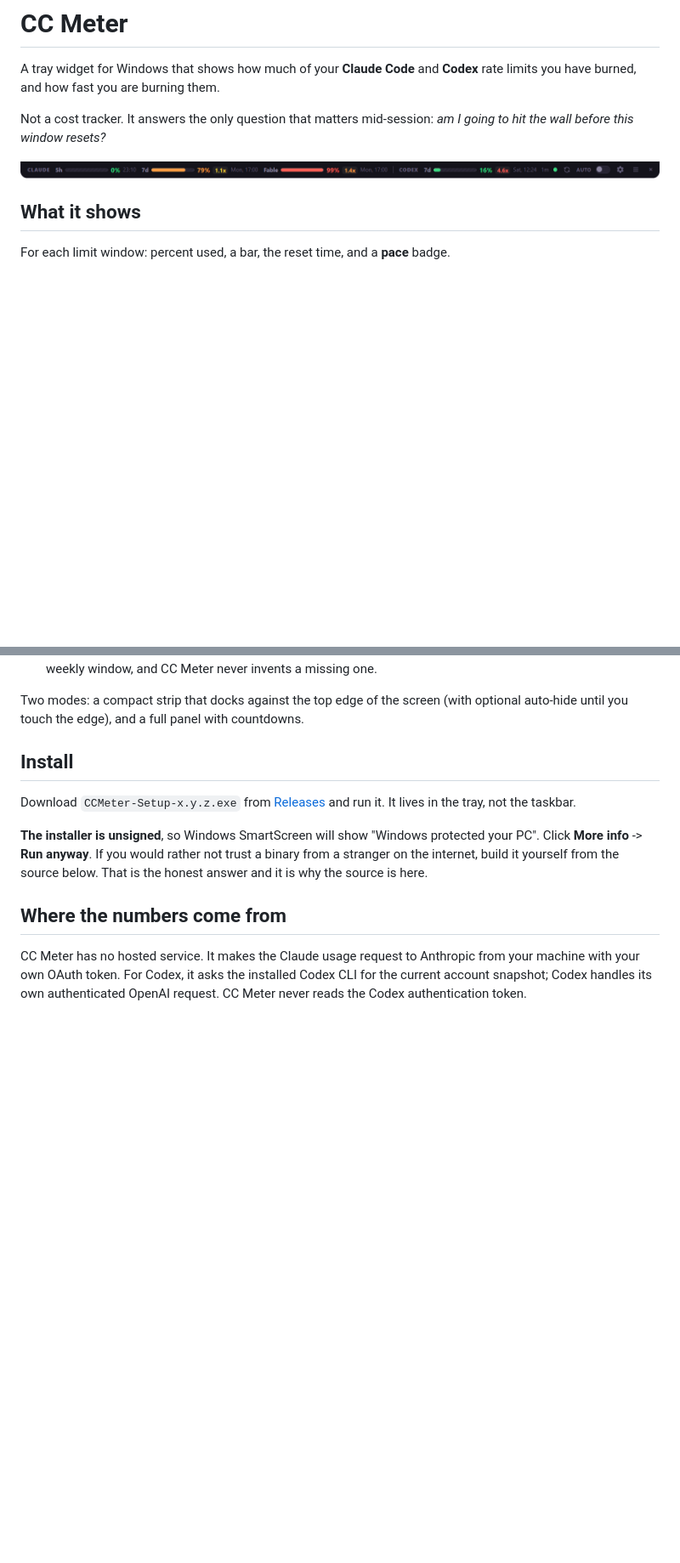
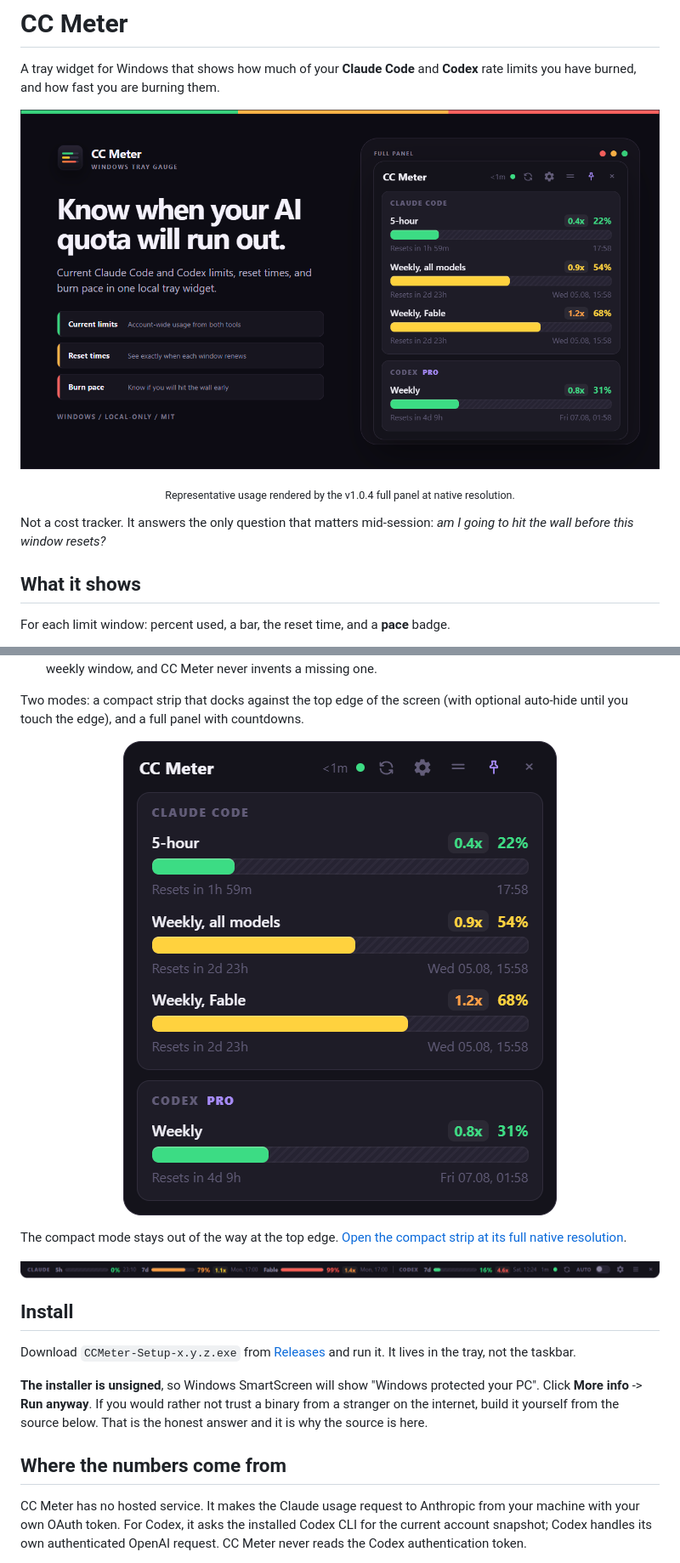
Before and after one commit to silverdolphin863/claude-code-meter, a Markdown page: README.md, 2 parts joined by grey strips. Shown: that part at 85% size. Drawn GitHub-style; pictures changed too: docs/panel.png (added), docs/showcase.png (added); blank space fills up the shorter version.

Commit message:
docs: add readable GitHub showcase

```diff
--- a/README.md
+++ b/README.md
@@ -3,10 +3,12 @@
 A tray widget for Windows that shows how much of your **Claude Code** and **Codex**
 rate limits you have burned, and how fast you are burning them.
 
+![CC Meter overview](docs/showcase.png)
+
+<p align="center"><sub>Representative usage rendered by the v1.0.4 full panel at native resolution.</sub></p>
+
 Not a cost tracker. It answers the only question that matters mid-session: *am I
 going to hit the wall before this window resets?*
-
-![CC Meter compact strip](docs/strip.png)
 
 ## What it shows
 
@@ -25,6 +27,15 @@ coasting. `1.6x` means you will hit the wall early, and roughly how early.
 
 Two modes: a compact strip that docks against the top edge of the screen (with
 optional auto-hide until you touch the edge), and a full panel with countdowns.
+
+<p align="center">
+  <img src="docs/panel.png" width="510" alt="CC Meter full panel with Claude Code and Codex usage, reset times, and pace badges">
+</p>
+
+The compact mode stays out of the way at the top edge. [Open the compact strip
+at its full native resolution](docs/strip.png).
+
+<a href="docs/strip.png"><img src="docs/strip.png" alt="CC Meter compact strip"></a>
 
 ## Install
 
```
Also changed, not shown: 5 other files.
